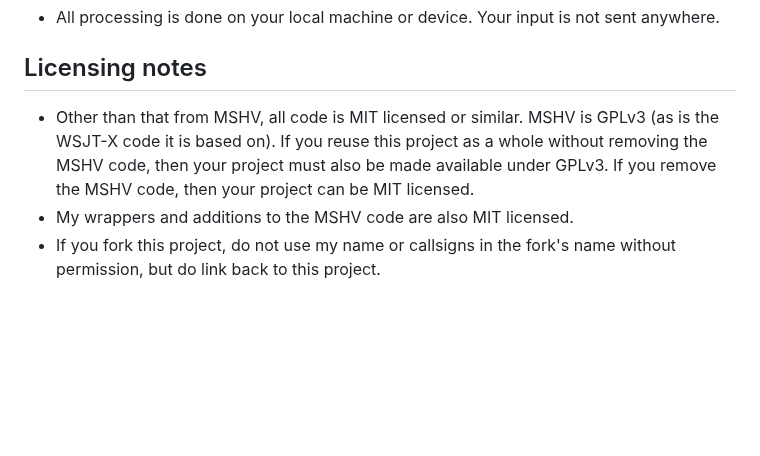
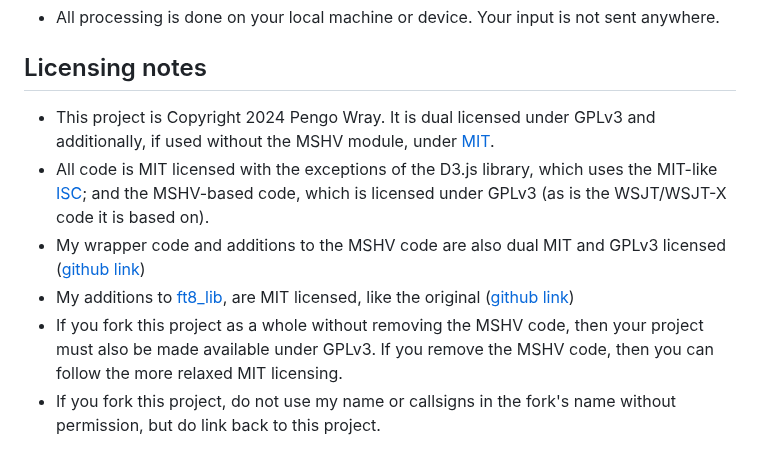
Before and after one commit to pengowray/ft8play, a Markdown page: README.md, the part around the change. Rendered like a GitHub page; blank space fills up the shorter version.

Commit message:
Update README.md
attempt clarity

```diff
--- a/README.md
+++ b/README.md
@@ -105,8 +105,11 @@ Software libraries and data sources used:
 - All processing is done on your local machine or device. Your input is not sent anywhere.
 
 ## Licensing notes
-- Other than that from MSHV, all code is MIT licensed or similar. MSHV is GPLv3 (as is the WSJT-X code it is based on). If you reuse this project as a whole without removing the MSHV code, then your project must also be made available under GPLv3. If you remove the MSHV code, then your project can be MIT licensed.
-- My wrappers and additions to the MSHV code are also MIT licensed.
+- This project is Copyright 2024 Pengo Wray. It is dual licensed under GPLv3 and additionally, if used without the MSHV module, under [MIT](https://github.com/pengowray/ft8play/blob/main/LICENSE).
+- All code is MIT licensed with the exceptions of the D3.js library, which uses the MIT-like [ISC](https://github.com/d3/d3/blob/main/LICENSE); and the MSHV-based code, which is licensed under GPLv3 (as is the WSJT/WSJT-X code it is based on).
+- My wrapper code and additions to the MSHV code are also dual MIT and GPLv3 licensed ([github link](https://github.com/pengowray/MSHV/tree/wasm/wasm))
+- My additions to [ft8_lib](https://github.com/kgoba/ft8_lib), are MIT licensed, like the original ([github link](https://github.com/pengowray/ft8_lib/tree/wasm/wasm))
+- If you fork this project as a whole without removing the MSHV code, then your project must also be made available under GPLv3. If you remove the MSHV code, then you can follow the more relaxed MIT licensing.
 - If you fork this project, do not use my name or callsigns in the fork's name without permission, but do link back to this project.
 
 ## Where can I use VK3PGO's FT8 Player?
```
